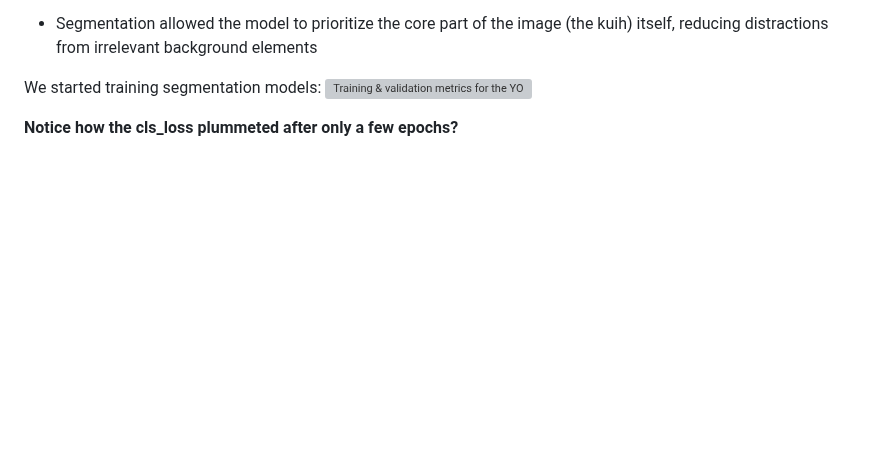
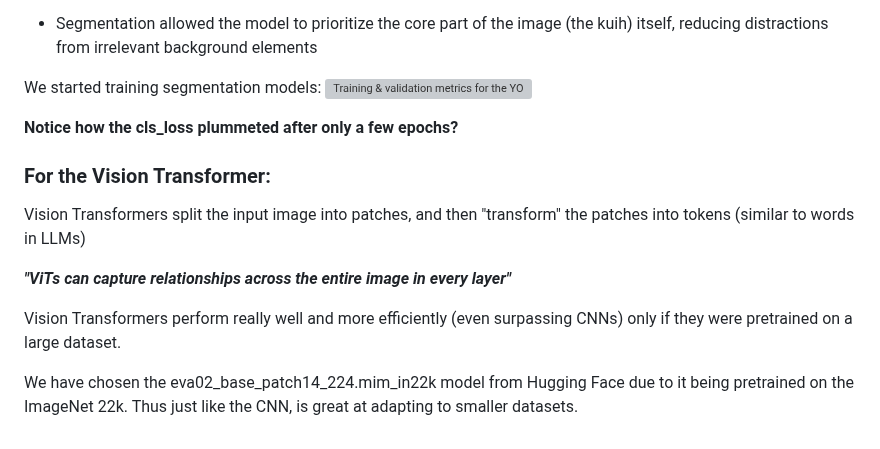
Before and after one commit to chong-yao/naic, a Markdown page: README.md, the part around the change. Rendered like a GitHub page; blank space fills up the shorter version; grey boxes are pictures that could not be loaded.

```diff
--- a/README.md
+++ b/README.md
@@ -96,3 +96,12 @@ We started training segmentation models:
 ![Training & validation metrics for the YOLOv11x-seg model](https://github.com/henryocy/naic/blob/b13f73f0e445c1bfe7b85149d84d335863b27158/seg-metrics.png)
 
 **Notice how the cls_loss plummeted after only a few epochs?**
+
+### For the Vision Transformer:
+Vision Transformers split the input image into patches, and then "transform" the patches into tokens (similar to words in LLMs)
+
+***"ViTs can capture relationships across the entire image in every layer"***
+
+Vision Transformers perform really well and more efficiently (even surpassing CNNs) only if they were pretrained on a large dataset.
+
+We have chosen the eva02_base_patch14_224.mim_in22k model from  Hugging Face due to it being pretrained on the ImageNet 22k. Thus just like the CNN, is great at adapting to smaller datasets.
```
